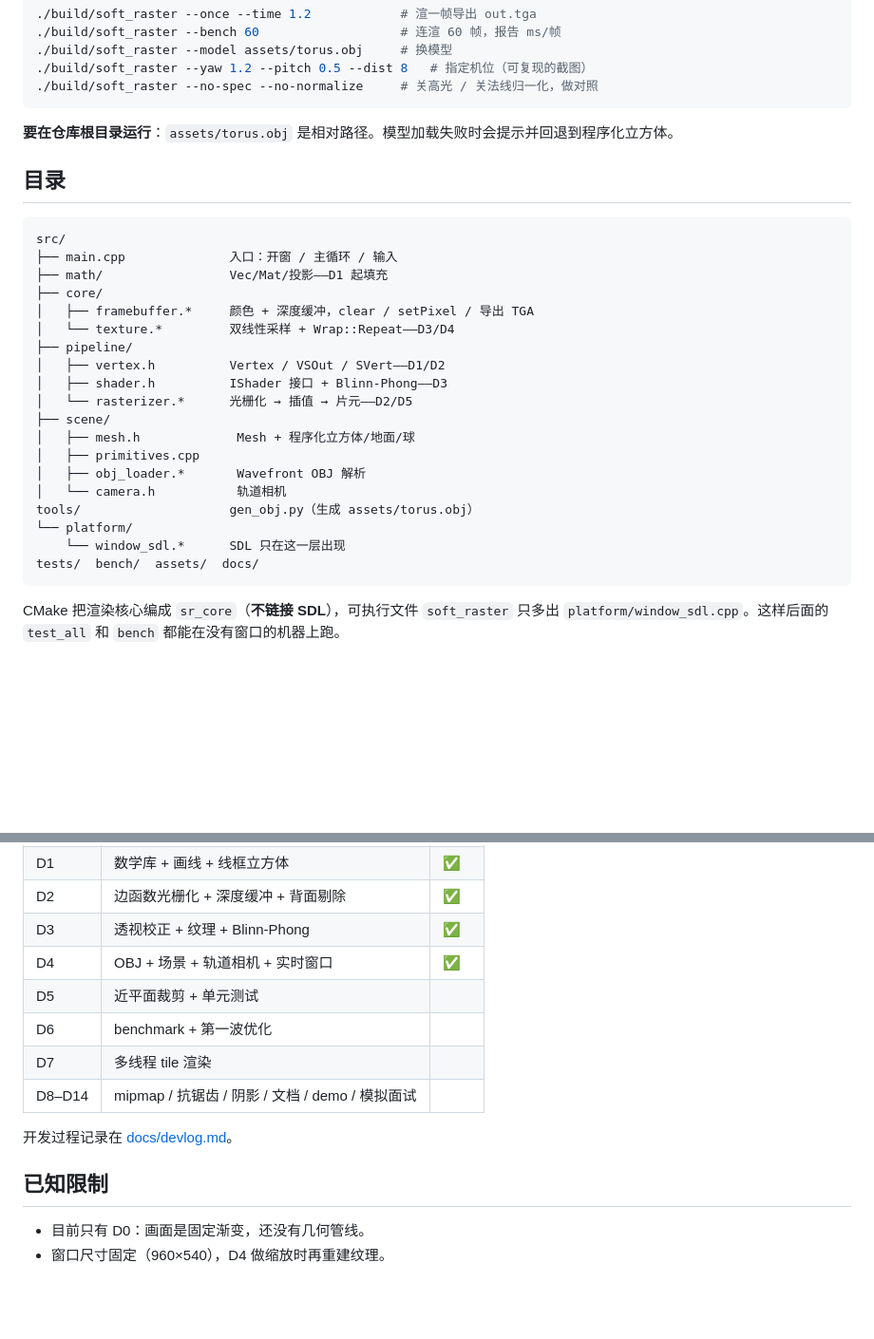
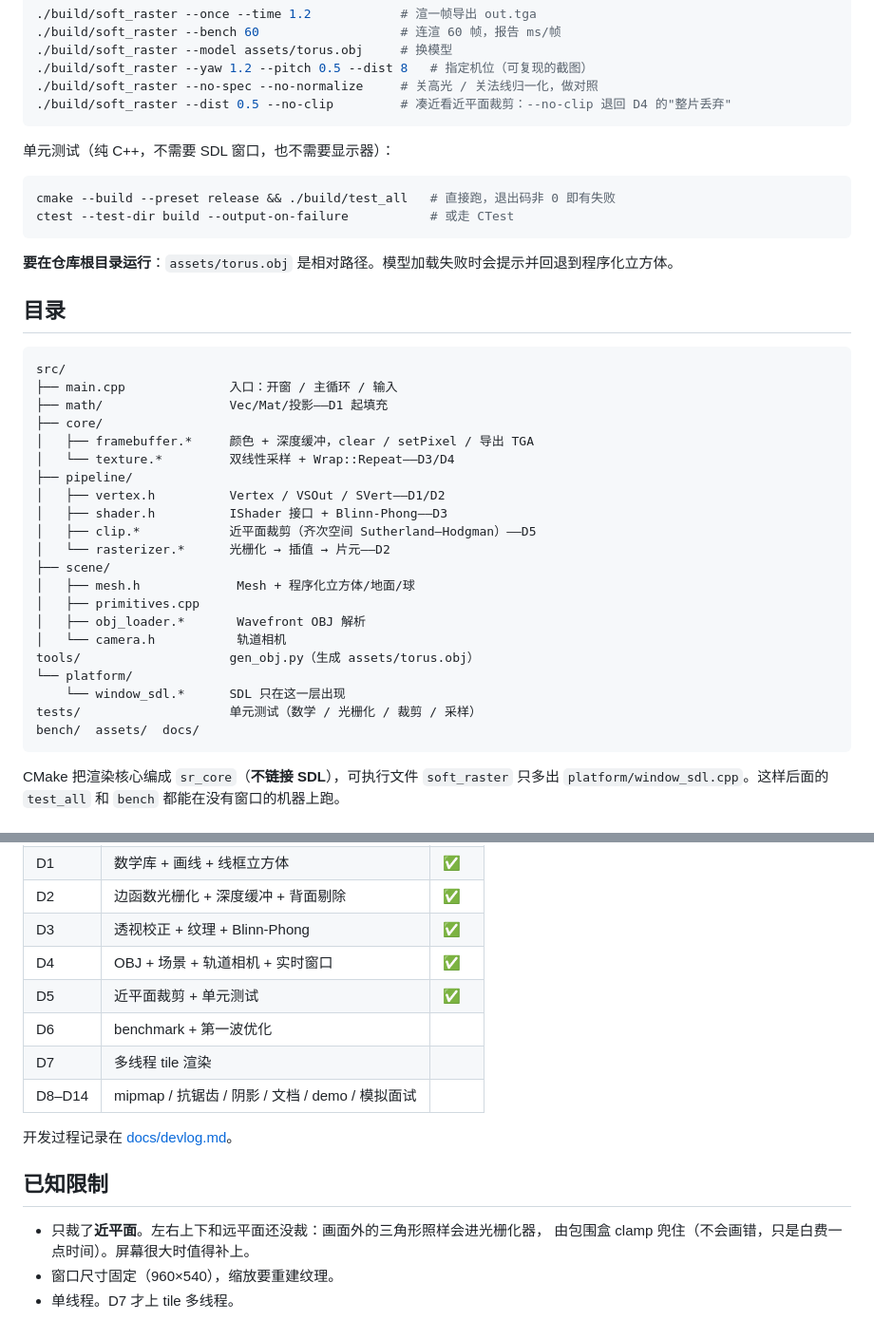
Before and after one commit to CmuDend/Soft_raster, a Markdown page: README.md, 2 parts joined by grey strips. Shown at 95% size. Drawn GitHub-style; blank space fills up the shorter version.

````diff
--- a/README.md
+++ b/README.md
@@ -27,6 +27,14 @@ cmake --build --preset release    # 编译链接
 ./build/soft_raster --model assets/torus.obj     # 换模型
 ./build/soft_raster --yaw 1.2 --pitch 0.5 --dist 8   # 指定机位（可复现的截图）
 ./build/soft_raster --no-spec --no-normalize     # 关高光 / 关法线归一化，做对照
+./build/soft_raster --dist 0.5 --no-clip         # 凑近看近平面裁剪：--no-clip 退回 D4 的"整片丢弃"
+```
+
+单元测试（纯 C++，不需要 SDL 窗口，也不需要显示器）：
+
+```bash
+cmake --build --preset release && ./build/test_all   # 直接跑，退出码非 0 即有失败
+ctest --test-dir build --output-on-failure           # 或走 CTest
 ```
 
 **要在仓库根目录运行**：`assets/torus.obj` 是相对路径。模型加载失败时会提示并回退到程序化立方体。
@@ -43,7 +51,8 @@ src/
 ├── pipeline/
 │   ├── vertex.h          Vertex / VSOut / SVert——D1/D2
 │   ├── shader.h          IShader 接口 + Blinn-Phong——D3
-│   └── rasterizer.*      光栅化 → 插值 → 片元——D2/D5
+│   ├── clip.*            近平面裁剪（齐次空间 Sutherland–Hodgman）——D5
+│   └── rasterizer.*      光栅化 → 插值 → 片元——D2
 ├── scene/
 │   ├── mesh.h             Mesh + 程序化立方体/地面/球
 │   ├── primitives.cpp
@@ -52,7 +61,8 @@ src/
 tools/                    gen_obj.py（生成 assets/torus.obj）
 └── platform/
     └── window_sdl.*      SDL 只在这一层出现
-tests/  bench/  assets/  docs/
+tests/                    单元测试（数学 / 光栅化 / 裁剪 / 采样）
+bench/  assets/  docs/
 ```
 
 CMake 把渲染核心编成 `sr_core`（**不链接 SDL**），可执行文件 `soft_raster` 只多出
@@ -67,7 +77,7 @@ CMake 把渲染核心编成 `sr_core`（**不链接 SDL**），可执行文件 `
 | D2 | 边函数光栅化 + 深度缓冲 + 背面剔除 | ✅ |
 | D3 | 透视校正 + 纹理 + Blinn-Phong | ✅ |
 | D4 | OBJ + 场景 + 轨道相机 + 实时窗口 | ✅ |
-| D5 | 近平面裁剪 + 单元测试 | |
+| D5 | 近平面裁剪 + 单元测试 | ✅ |
 | D6 | benchmark + 第一波优化 | |
 | D7 | 多线程 tile 渲染 | |
 | D8–D14 | mipmap / 抗锯齿 / 阴影 / 文档 / demo / 模拟面试 | |
@@ -76,5 +86,7 @@ CMake 把渲染核心编成 `sr_core`（**不链接 SDL**），可执行文件 `
 
 ## 已知限制
 
-- 目前只有 D0：画面是固定渐变，还没有几何管线。
-- 窗口尺寸固定（960×540），D4 做缩放时再重建纹理。
+- 只裁了**近平面**。左右上下和远平面还没裁：画面外的三角形照样会进光栅化器，
+  由包围盒 clamp 兜住（不会画错，只是白费一点时间）。屏幕很大时值得补上。
+- 窗口尺寸固定（960×540），缩放要重建纹理。
+- 单线程。D7 才上 tile 多线程。
````
Also changed, not shown: docs/devlog.md (+39 -0 lines), docs/images/d5_clip_compare.png (added), 12 other files.
